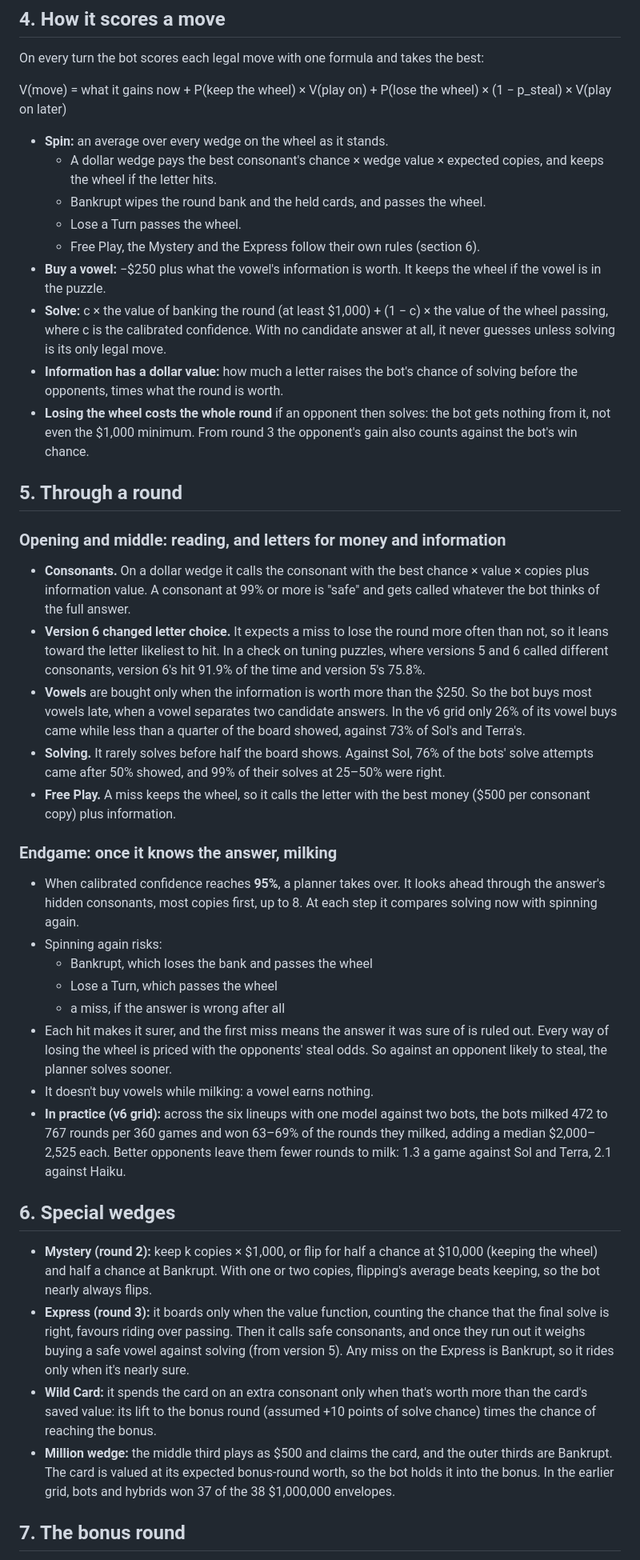
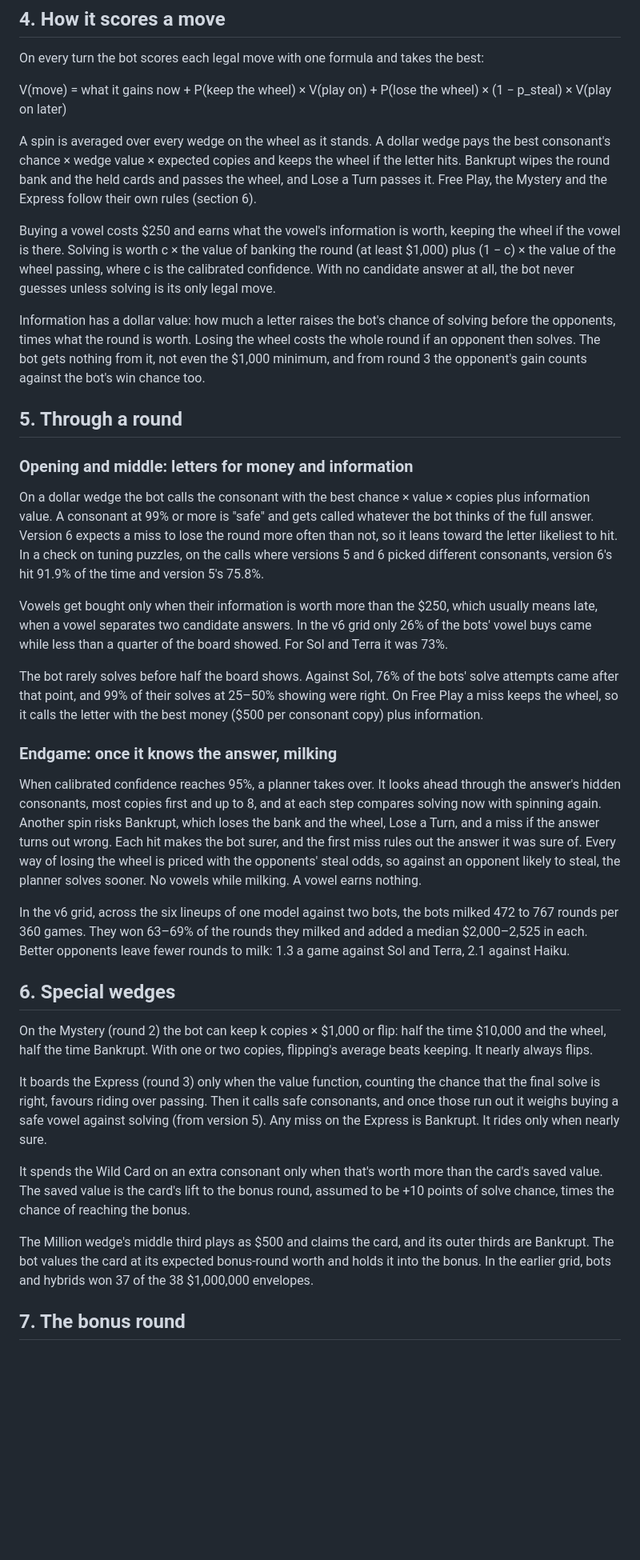
Before and after one commit to isun3071/rstlne, a Markdown page: paper/bot-strategy.md, the part around one of its changes. Shown at 80% size. GitHub-like rendering; blank space fills up the shorter version.

Commit message:
Paper drafts: bot-strategy.md rewritten as prose (accent score 27 -> 14, every fact kept); bold labels off the outline (45 -> 30)
Co-Authored-By: Claude Opus 5.5 <noreply@anthropic.com>

```diff
--- a/paper/bot-strategy.md
+++ b/paper/bot-strategy.md
@@ -37,43 +30,37 @@ On every turn the bot scores each legal move with one formula and takes the best
 
 V(move) = what it gains now + P(keep the wheel) × V(play on) + P(lose the wheel) × (1 − p_steal) × V(play on later)
 
-- **Spin:** an average over every wedge on the wheel as it stands.
-  - A dollar wedge pays the best consonant's chance × wedge value × expected copies, and keeps the wheel if the letter hits.
-  - Bankrupt wipes the round bank and the held cards, and passes the wheel.
-  - Lose a Turn passes the wheel.
-  - Free Play, the Mystery and the Express follow their own rules (section 6).
-- **Buy a vowel:** −$250 plus what the vowel's information is worth. It keeps the wheel if the vowel is in the puzzle.
-- **Solve:** c × the value of banking the round (at least $1,000) + (1 − c) × the value of the wheel passing, where c is the calibrated confidence. With no candidate answer at all, it never guesses unless solving is its only legal move.
-- **Information has a dollar value:** how much a letter raises the bot's chance of solving before the opponents, times what the round is worth.
-- **Losing the wheel costs the whole round** if an opponent then solves: the bot gets nothing from it, not even the $1,000 minimum. From round 3 the opponent's gain also counts against the bot's win chance.
+A spin is averaged over every wedge on the wheel as it stands. A dollar wedge pays the best consonant's chance × wedge value × expected copies and keeps the wheel if the letter hits. Bankrupt wipes the round bank and the held cards and passes the wheel, and Lose a Turn passes it. Free Play, the Mystery and the Express follow their own rules (section 6).
+
+Buying a vowel costs $250 and earns what the vowel's information is worth, keeping the wheel if the vowel is there. Solving is worth c × the value of banking the round (at least $1,000) plus (1 − c) × the value of the wheel passing, where c is the calibrated confidence. With no candidate answer at all, the bot never guesses unless solving is its only legal move.
+
+Information has a dollar value: how much a letter raises the bot's chance of solving before the opponents, times what the round is worth. Losing the wheel costs the whole round if an opponent then solves. The bot gets nothing from it, not even the $1,000 minimum, and from round 3 the opponent's gain counts against the bot's win chance too.
 
 ## 5. Through a round
 
-### Opening and middle: reading, and letters for money and information
+### Opening and middle: letters for money and information
 
-- **Consonants.** On a dollar wedge it calls the consonant with the best chance × value × copies plus information value. A consonant at 99% or more is "safe" and gets called whatever the bot thinks of the full answer.
-- **Version 6 changed letter choice.** It expects a miss to lose the round more often than not, so it leans toward the letter likeliest to hit. In a check on tuning puzzles, where versions 5 and 6 called different consonants, version 6's hit 91.9% of the time and version 5's 75.8%.
-- **Vowels** are bought only when the information is worth more than the $250. So the bot buys most vowels late, when a vowel separates two candidate answers. In the v6 grid only 26% of its vowel buys came while less than a quarter of the board showed, against 73% of Sol's and Terra's.
-- **Solving.** It rarely solves before half the board shows. Against Sol, 76% of the bots' solve attempts came after 50% showed, and 99% of their solves at 25–50% were right.
-- **Free Play.** A miss keeps the wheel, so it calls the letter with the best money ($500 per consonant copy) plus information.
+On a dollar wedge the bot calls the consonant with the best chance × value × copies plus information value. A consonant at 99% or more is "safe" and gets called whatever the bot thinks of the full answer. Version 6 expects a miss to lose the round more often than not, so it leans toward the letter likeliest to hit. In a check on tuning puzzles, on the calls where versions 5 and 6 picked different consonants, version 6's hit 91.9% of the time and version 5's 75.8%.
+
+Vowels get bought only when their information is worth more than the $250, which usually means late, when a vowel separates two candidate answers. In the v6 grid only 26% of the bots' vowel buys came while less than a quarter of the board showed. For Sol and Terra it was 73%.
+
+The bot rarely solves before half the board shows. Against Sol, 76% of the bots' solve attempts came after that point, and 99% of their solves at 25–50% showing were right. On Free Play a miss keeps the wheel, so it calls the letter with the best money ($500 per consonant copy) plus information.
 
 ### Endgame: once it knows the answer, milking
 
-- When calibrated confidence reaches **95%**, a planner takes over. It looks ahead through the answer's hidden consonants, most copies first, up to 8. At each step it compares solving now with spinning again.
-- Spinning again risks:
-  - Bankrupt, which loses the bank and passes the wheel
-  - Lose a Turn, which passes the wheel
-  - a miss, if the answer is wrong after all
-- Each hit makes it surer, and the first miss means the answer it was sure of is ruled out. Every way of losing the wheel is priced with the opponents' steal odds. So against an opponent likely to steal, the planner solves sooner.
-- It doesn't buy vowels while milking: a vowel earns nothing.
-- **In practice (v6 grid):** across the six lineups with one model against two bots, the bots milked 472 to 767 rounds per 360 games and won 63–69% of the rounds they milked, adding a median $2,000–2,525 each. Better opponents leave them fewer rounds to milk: 1.3 a game against Sol and Terra, 2.1 against Haiku.
+When calibrated confidence reaches 95%, a planner takes over. It looks ahead through the answer's hidden consonants, most copies first and up to 8, and at each step compares solving now with spinning again. Another spin risks Bankrupt, which loses the bank and the wheel, Lose a Turn, and a miss if the answer turns out wrong. Each hit makes the bot surer, and the first miss rules out the answer it was sure of. Every way of losing the wheel is priced with the opponents' steal odds, so against an opponent likely to steal, the planner solves sooner. No vowels while milking. A vowel earns nothing.
+
+In the v6 grid, across the six lineups of one model against two bots, the bots milked 472 to 767 rounds per 360 games. They won 63–69% of the rounds they milked and added a median $2,000–2,525 in each. Better opponents leave fewer rounds to milk: 1.3 a game against Sol and Terra, 2.1 against Haiku.
 
 ## 6. Special wedges
 
-- **Mystery (round 2):** keep k copies × $1,000, or flip for half a chance at $10,000 (keeping the wheel) and half a chance at Bankrupt. With one or two copies, flipping's average beats keeping, so the bot nearly always flips.
-- **Express (round 3):** it boards only when the value function, counting the chance that the final solve is right, favours riding over passing. Then it calls safe consonants, and once they run out it weighs buying a safe vowel against solving (from version 5). Any miss on the Express is Bankrupt, so it rides only when it's nearly sure.
-- **Wild Card:** it spends the card on an extra consonant only when that's worth more than the card's saved value: its lift to the bonus round (assumed +10 points of solve chance) times the chance of reaching the bonus.
-- **Million wedge:** the middle third plays as $500 and claims the card, and the outer thirds are Bankrupt. The card is valued at its expected bonus-round worth, so the bot holds it into the bonus. In the earlier grid, bots and hybrids won 37 of the 38 $1,000,000 envelopes.
+On the Mystery (round 2) the bot can keep k copies × $1,000 or flip: half the time $10,000 and the wheel, half the time Bankrupt. With one or two copies, flipping's average beats keeping. It nearly always flips.
+
+It boards the Express (round 3) only when the value function, counting the chance that the final solve is right, favours riding over passing. Then it calls safe consonants, and once those run out it weighs buying a safe vowel against solving (from version 5). Any miss on the Express is Bankrupt. It rides only when nearly sure.
+
+It spends the Wild Card on an extra consonant only when that's worth more than the card's saved value. The saved value is the card's lift to the bonus round, assumed to be +10 points of solve chance, times the chance of reaching the bonus.
+
+The Million wedge's middle third plays as $500 and claims the card, and its outer thirds are Bankrupt. The bot values the card at its expected bonus-round worth and holds it into the bonus. In the earlier grid, bots and hybrids won 37 of the 38 $1,000,000 envelopes.
 
 ## 7. The bonus round
 
```
Also changed, not shown: other parts of paper/bot-strategy.md (+20 -35 lines), paper/outline.md (+39 -39 lines).
